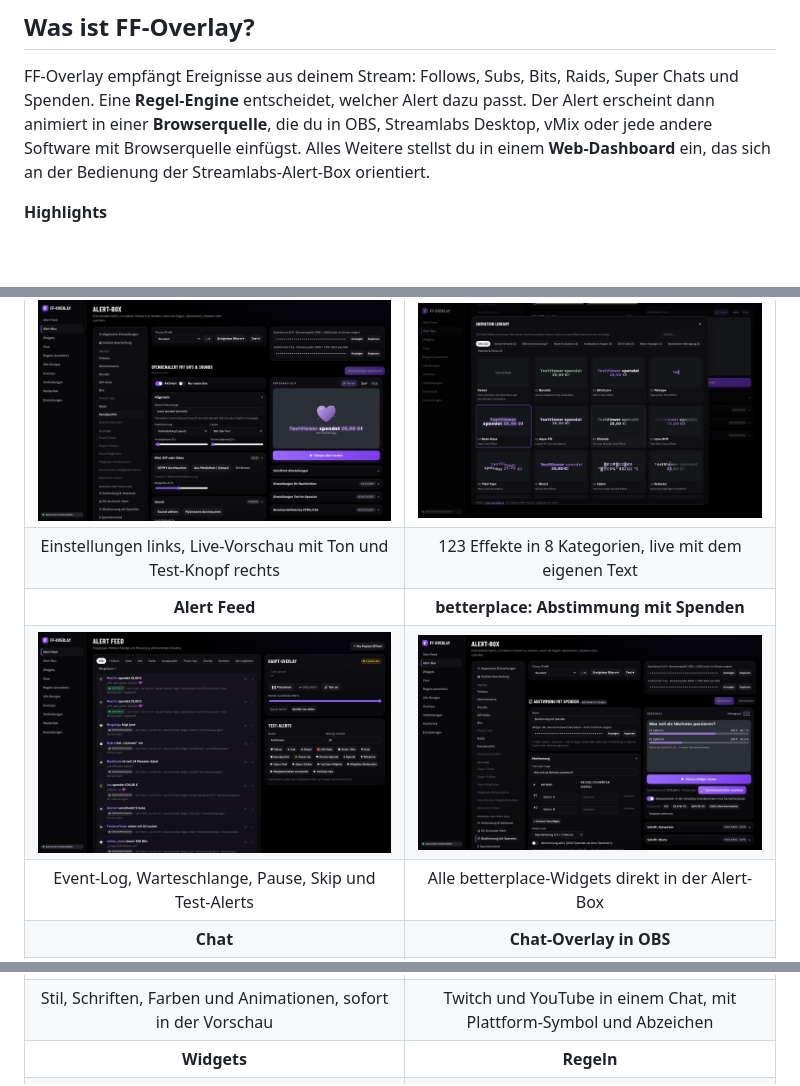
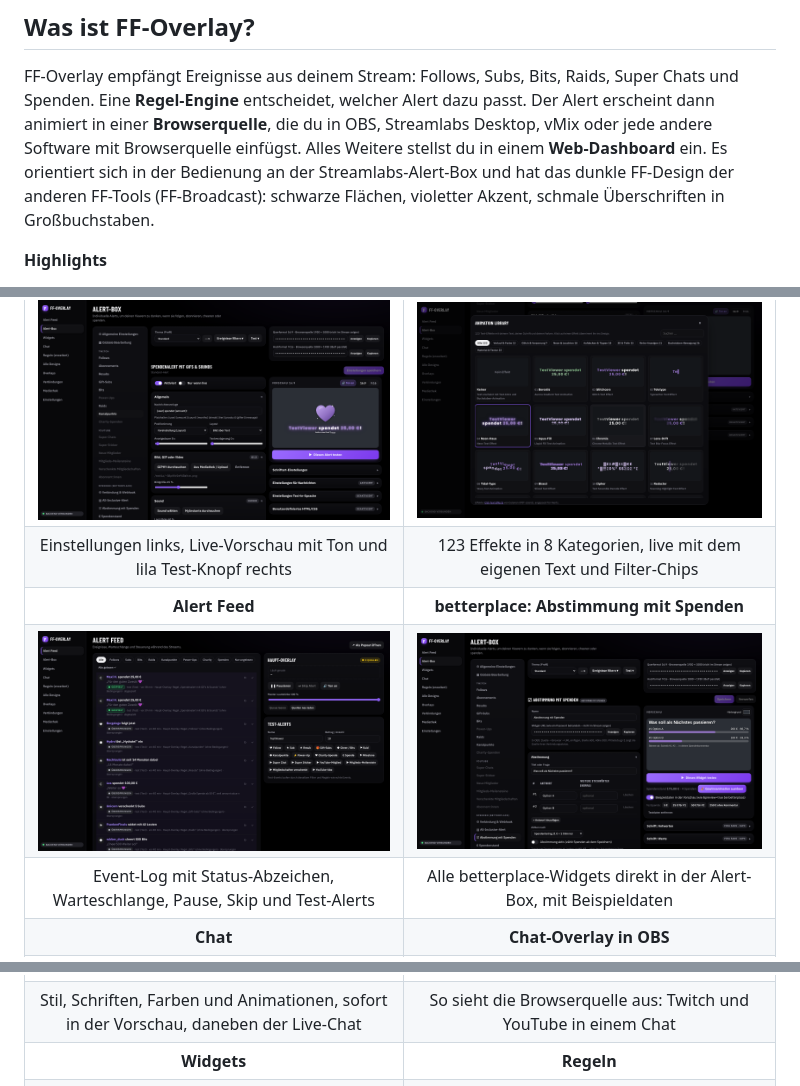
Before and after one commit to Intracy/FF-Overlay, a Markdown page: README.md, 3 parts joined by grey strips. Drawn GitHub-style; blank space fills up the shorter version.

```diff
--- a/README.md
+++ b/README.md
@@ -42,7 +43,8 @@ Ohne Cloud-Konto und ohne Abo, und deine Daten bleiben bei dir.
 FF-Overlay empfängt Ereignisse aus deinem Stream: Follows, Subs, Bits, Raids, Super Chats und Spenden.
 Eine **Regel-Engine** entscheidet, welcher Alert dazu passt. Der Alert erscheint dann animiert in einer **Browserquelle**,
 die du in OBS, Streamlabs Desktop, vMix oder jede andere Software mit Browserquelle einfügst.
-Alles Weitere stellst du in einem **Web-Dashboard** ein, das sich an der Bedienung der Streamlabs-Alert-Box orientiert.
+Alles Weitere stellst du in einem **Web-Dashboard** ein. Es orientiert sich in der Bedienung an der Streamlabs-Alert-Box
+und hat das dunkle FF-Design der anderen FF-Tools (FF-Broadcast): schwarze Flächen, violetter Akzent, schmale Überschriften in Großbuchstaben.
 
 **Highlights**
 
@@ -62,13 +65,13 @@ Alles Weitere stellst du in einem **Web-Dashboard** ein, das sich an der Bedienu
 | Alert-Box | Animation Library |
 | :---: | :---: |
 | [![Alert-Box mit Editor und Live-Vorschau](docs/screenshots/alert-box.png)](docs/screenshots/alert-box.png) | [![Animation Library mit 123 Text-Effekten](docs/screenshots/animation-library.png)](docs/screenshots/animation-library.png) |
-| Einstellungen links, Live-Vorschau mit Ton und Test-Knopf rechts | 123 Effekte in 8 Kategorien, live mit dem eigenen Text |
+| Einstellungen links, Live-Vorschau mit Ton und lila Test-Knopf rechts | 123 Effekte in 8 Kategorien, live mit dem eigenen Text und Filter-Chips |
 | **Alert Feed** | **betterplace: Abstimmung mit Spenden** |
 | [![Alert Feed mit Event-Log, Warteschlange und Test-Alerts](docs/screenshots/alert-feed.png)](docs/screenshots/alert-feed.png) | [![betterplace-Abstimmung in der Alert-Box](docs/screenshots/betterplace.png)](docs/screenshots/betterplace.png) |
-| Event-Log, Warteschlange, Pause, Skip und Test-Alerts | Alle betterplace-Widgets direkt in der Alert-Box |
+| Event-Log mit Status-Abzeichen, Warteschlange, Pause, Skip und Test-Alerts | Alle betterplace-Widgets direkt in der Alert-Box, mit Beispieldaten |
 | **Chat** | **Chat-Overlay in OBS** |
 | [![Chat-Editor mit Live-Vorschau](docs/screenshots/chat.png)](docs/screenshots/chat.png) | [![Chat-Overlay mit Twitch- und YouTube-Nachrichten](docs/screenshots/chat-overlay.png)](docs/screenshots/chat-overlay.png) |
-| Stil, Schriften, Farben und Animationen, sofort in der Vorschau | Twitch und YouTube in einem Chat, mit Plattform-Symbol und Abzeichen |
+| Stil, Schriften, Farben und Animationen, sofort in der Vorschau, daneben der Live-Chat | So sieht die Browserquelle aus: Twitch und YouTube in einem Chat |
 | **Widgets** | **Regeln** |
 | [![Widget-Editor](docs/screenshots/widgets.png)](docs/screenshots/widgets.png) | [![Regel-Editor mit Prüfwerkzeug](docs/screenshots/rules.png)](docs/screenshots/rules.png) |
 | Jedes Widget ist eine eigene Browserquelle | Beliebig viele UND-Bedingungen pro Regel und die Prüfung „Welche Regel greift?“ |
```
Also changed, not shown: other parts of README.md (+34 -7 lines), docs/screenshots/design.png (added).
